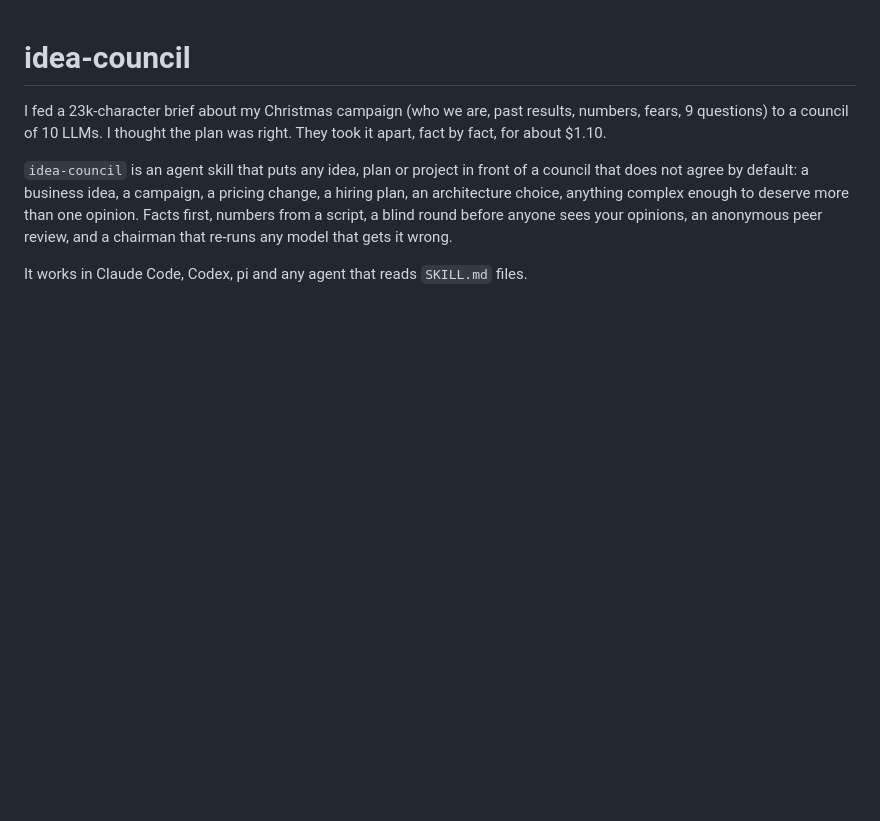
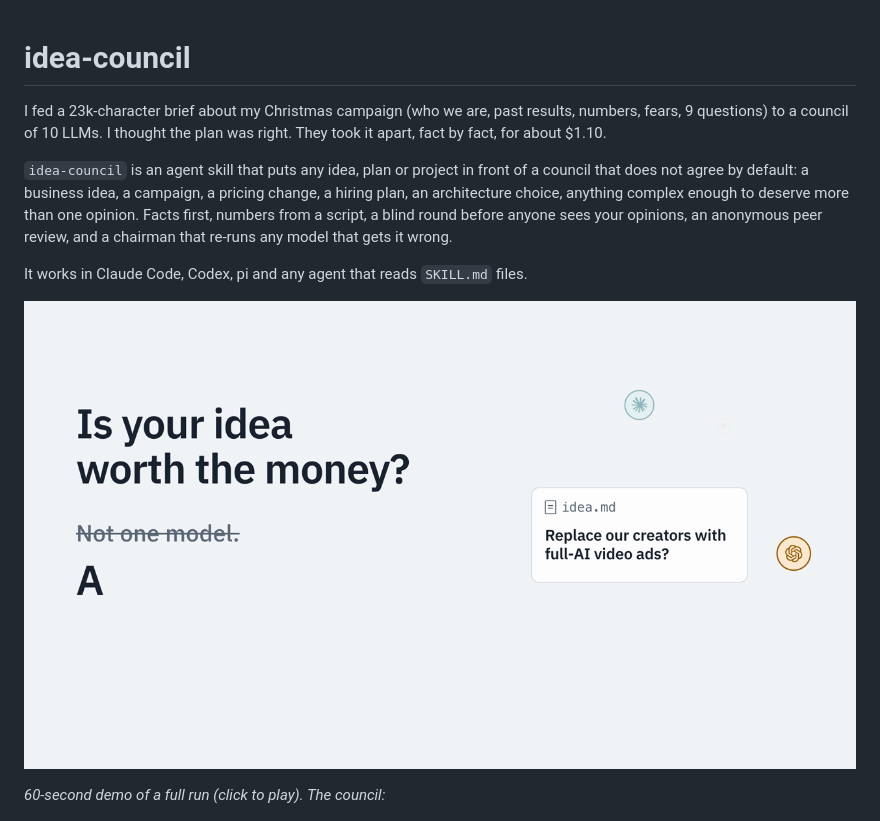
Before and after one commit to pavelux00x/idea-council, a Markdown page: README.md, the part around the change. Rendered like a GitHub page; pictures changed too: docs/demo-poster.png (added); blank space fills up the shorter version.

Commit message:
docs: add 60-second demo video

```diff
--- a/README.md
+++ b/README.md
@@ -5,6 +5,10 @@ I fed a 23k-character brief about my Christmas campaign (who we are, past result
 `idea-council` is an agent skill that puts any idea, plan or project in front of a council that does not agree by default: a business idea, a campaign, a pricing change, a hiring plan, an architecture choice, anything complex enough to deserve more than one opinion. Facts first, numbers from a script, a blind round before anyone sees your opinions, an anonymous peer review, and a chairman that re-runs any model that gets it wrong.
 
 It works in Claude Code, Codex, pi and any agent that reads `SKILL.md` files.
+
+[![Watch the 60-second demo](docs/demo-poster.png)](https://github.com/pavelux00x/idea-council/raw/main/docs/demo.mp4)
+
+*60-second demo of a full run (click to play). The council:*
 
 ![The council](docs/council.png)
 
```
Also changed, not shown: 1 other file.
